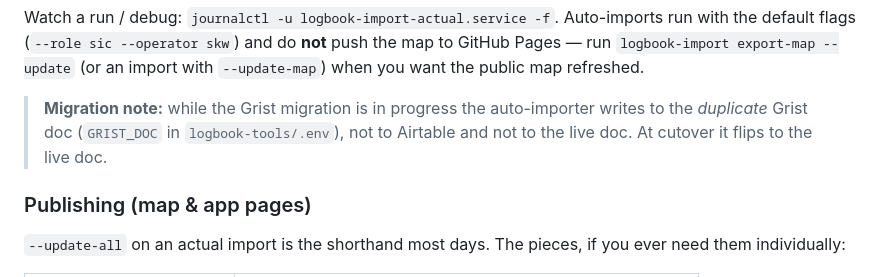
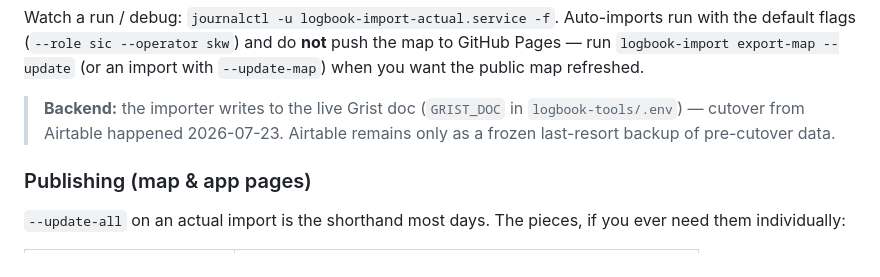
Before and after one commit to justin-lenhart/logbook, a Markdown page: README.md, the part around the change. Drawn GitHub-style.

Commit message:
README: cutover complete — importer writes the live Grist doc
Co-Authored-By: Claude Fable 5 <noreply@anthropic.com>

```diff
--- a/README.md
+++ b/README.md
@@ -161,9 +161,9 @@ Auto-imports run with the default flags (`--role sic --operator skw`) and do
 **not** push the map to GitHub Pages — run `logbook-import export-map --update`
 (or an import with `--update-map`) when you want the public map refreshed.
 
-> **Migration note:** while the Grist migration is in progress the auto-importer
-> writes to the *duplicate* Grist doc (`GRIST_DOC` in `logbook-tools/.env`), not
-> to Airtable and not to the live doc. At cutover it flips to the live doc.
+> **Backend:** the importer writes to the live Grist doc (`GRIST_DOC` in
+> `logbook-tools/.env`) — cutover from Airtable happened 2026-07-23. Airtable
+> remains only as a frozen last-resort backup of pre-cutover data.
 
 ### Publishing (map & app pages)
 
```
